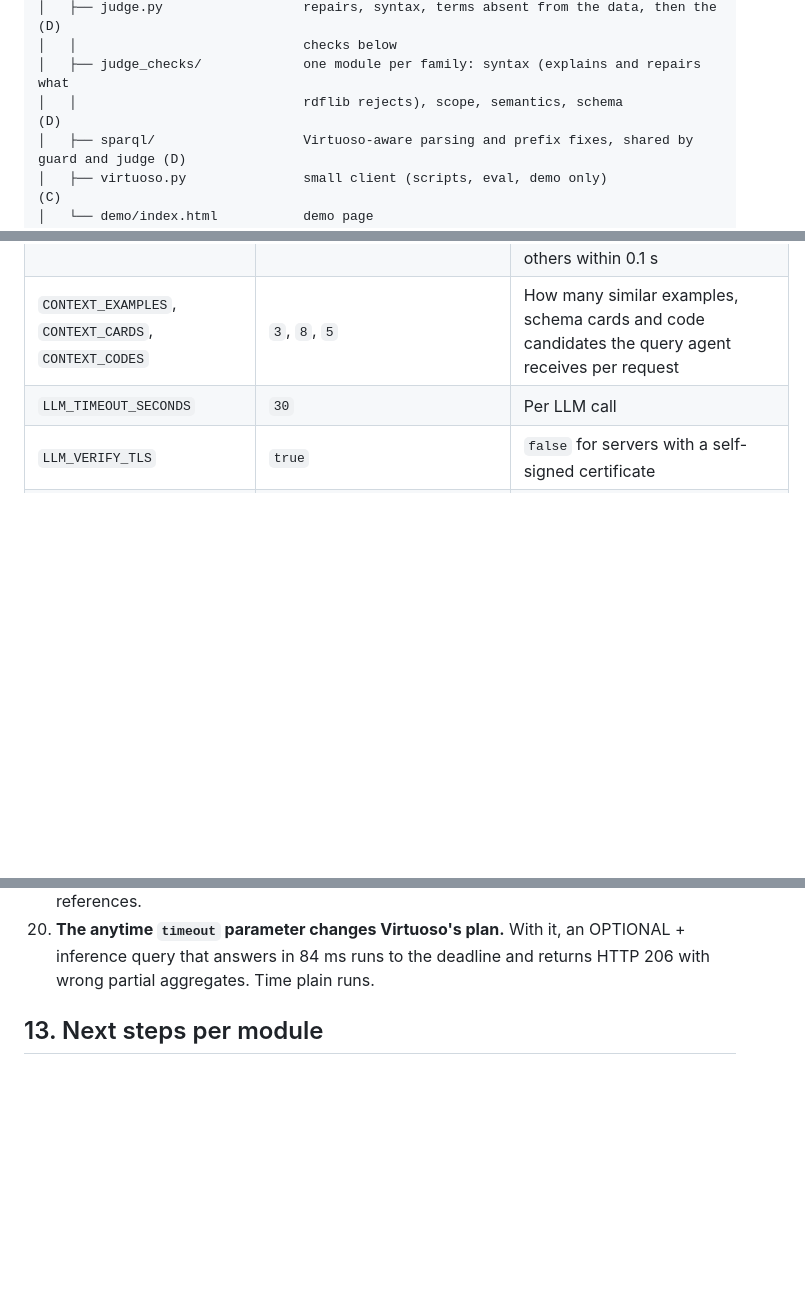
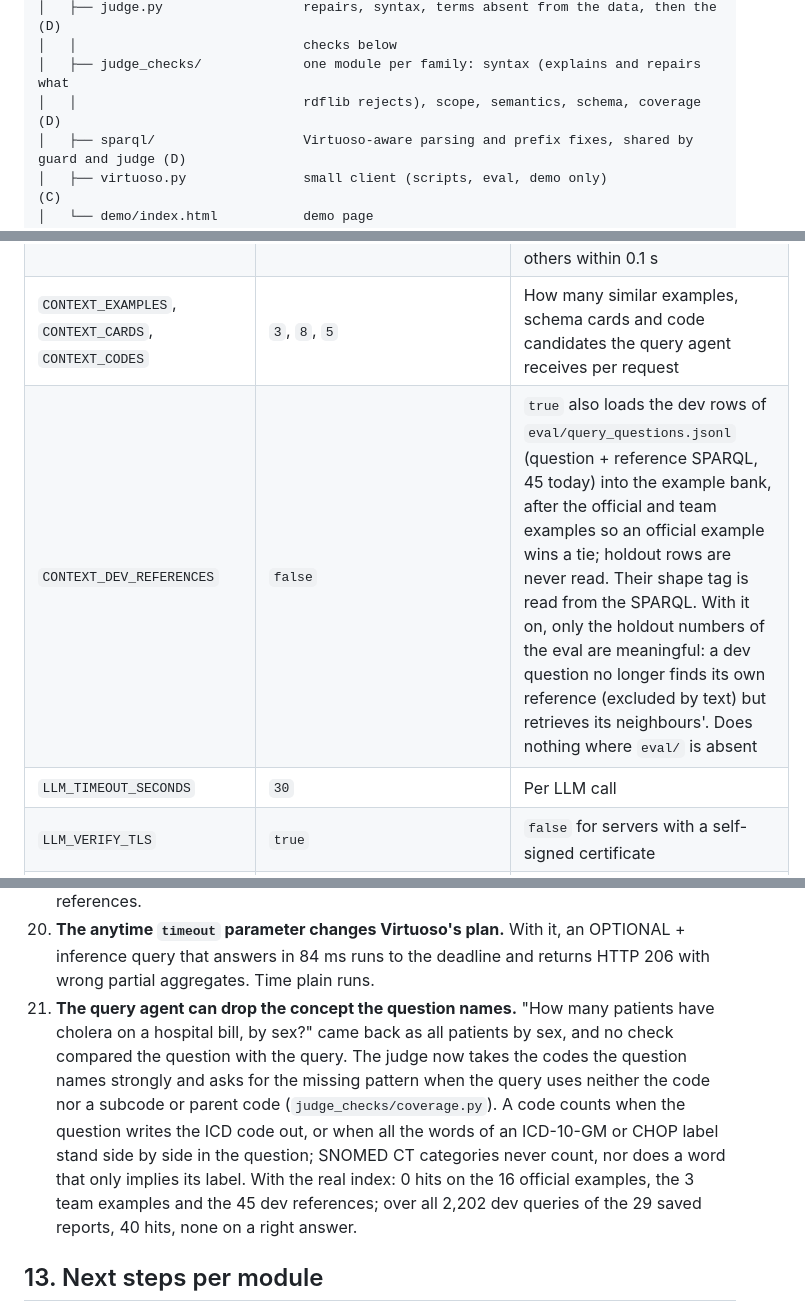
Before and after one commit to neural-wave/ch-EpsilonDev, a Markdown page: README.md, 3 parts joined by grey strips. GitHub-like rendering; blank space fills up the shorter version.

Commit message:
docs: the coverage check and the CONTEXT_DEV_REFERENCES flag
Co-Authored-By: Claude Fable 5.1 <noreply@anthropic.com>

```diff
--- a/README.md
+++ b/README.md
@@ -200,7 +200,7 @@ nl2sparql/
 │   ├── judge.py                  repairs, syntax, terms absent from the data, then the    (D)
 │   │                             checks below
 │   ├── judge_checks/             one module per family: syntax (explains and repairs what
-│   │                             rdflib rejects), scope, semantics, schema                (D)
+│   │                             rdflib rejects), scope, semantics, schema, coverage      (D)
 │   ├── sparql/                   Virtuoso-aware parsing and prefix fixes, shared by guard and judge (D)
 │   ├── virtuoso.py               small client (scripts, eval, demo only)                  (C)
 │   └── demo/index.html           demo page                                                (E)
@@ -300,6 +300,7 @@ All settings come from environment variables; `.env.example` lists them. Load th
 | `INTENT_PROMPT_VERSION`, `QUERY_PROMPT_VERSION` | `v4`, `v4` | Which prompt version each agent uses (see `src/nl2sparql/agents/prompts.py` and docs/LLM_AGENTS.md §6) |
 | `QUERY_REORDER` | `true` | `true` runs `nl2sparql.sparql.order` after the query agent: when the query has exactly one typed code pattern, inside the first `GRAPH ?g` block, and no UNION, MINUS or sub-select, the pass puts that pattern first, rotates the statement that links to it so `sphn:hasCode ?c` is its first triple, and prepends `DEFINE sql:select-option "order"`; every other query is returned untouched (a forced order is only as good as the whole written query: q-015 went from 0.19 s to 9 s when a `;` chain started with the class pattern). On by default since 17 Oct: on 100,000 patients the four run-1 queries it rewrites gave identical rows on dev and q-021 went from 0.44 s to 0.06 s, the others within 0.1 s |
 | `CONTEXT_EXAMPLES`, `CONTEXT_CARDS`, `CONTEXT_CODES` | `3`, `8`, `5` | How many similar examples, schema cards and code candidates the query agent receives per request |
+| `CONTEXT_DEV_REFERENCES` | `false` | `true` also loads the dev rows of `eval/query_questions.jsonl` (question + reference SPARQL, 45 today) into the example bank, after the official and team examples so an official example wins a tie; holdout rows are never read. Their shape tag is read from the SPARQL. With it on, only the holdout numbers of the eval are meaningful: a dev question no longer finds its own reference (excluded by text) but retrieves its neighbours'. Does nothing where `eval/` is absent |
 | `LLM_TIMEOUT_SECONDS` | `30` | Per LLM call |
 | `LLM_VERIFY_TLS` | `true` | `false` for servers with a self-signed certificate |
 | `LLM_EXTRA_BODY` | empty | JSON merged into every LLM request. For Qwen3.x: `'{"chat_template_kwargs": {"enable_thinking": false}}'` (keep the single quotes) |
@@ -524,6 +525,7 @@ Query performance is a major lever: even the organizers' own queries can take mi
 18. **The mock data is thin outside cholera.** Billed ICD codes are almost all cholera (778 patients) plus the chapter code (189); other codes have fewer than 10 patients; CHOP is almost all `00.0x`; many SNOMED value sets are random. Questions about other diagnoses return tiny or empty results on both databases.
 19. **rdflib's syntax message names the wrong token.** "Expected SelectQuery, found 'GRAPH'" for a missing parenthesis three lines later, and the model repeats the error on its retry. The judge now rewrites a standard prefix declared with another namespace (`fix_standard_prefixes`), repairs three mistakes with exactly one meaning without a model call (`GROUP BY true`, `GROUP BY` inside the WHERE braces, a UNION branch that is a bare `GRAPH` block) and replaces rdflib's message with hints that name the real error and say what to write instead (`judge_checks/syntax.py`). On the 17 October dev run: 13 of 52 unparseable answers repaired, 36 explained; 0 hints on the examples and the dev references.
 20. **The anytime `timeout` parameter changes Virtuoso's plan.** With it, an OPTIONAL + inference query that answers in 84 ms runs to the deadline and returns HTTP 206 with wrong partial aggregates. Time plain runs.
+21. **The query agent can drop the concept the question names.** "How many patients have cholera on a hospital bill, by sex?" came back as all patients by sex, and no check compared the question with the query. The judge now takes the codes the question names strongly and asks for the missing pattern when the query uses neither the code nor a subcode or parent code (`judge_checks/coverage.py`). A code counts when the question writes the ICD code out, or when all the words of an ICD-10-GM or CHOP label stand side by side in the question; SNOMED CT categories never count, nor does a word that only implies its label. With the real index: 0 hits on the 16 official examples, the 3 team examples and the 45 dev references; over all 2,202 dev queries of the 29 saved reports, 40 hits, none on a right answer.
 
 ## 13. Next steps per module
 
```
Also changed, not shown: docs/GUARD.md (+1 -1 lines), docs/PERFORMANCE.md (+1 -0 lines).
